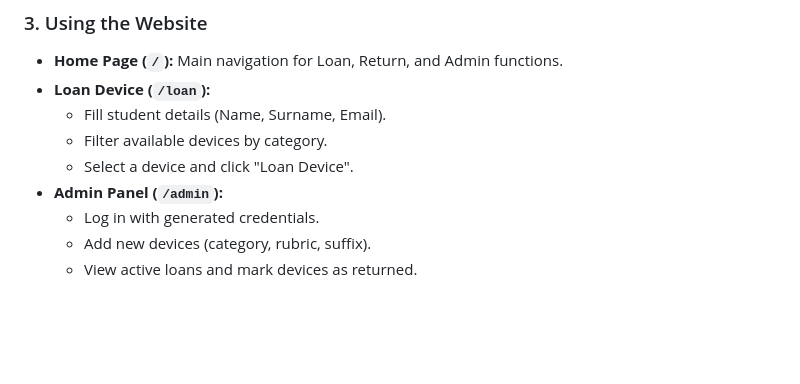
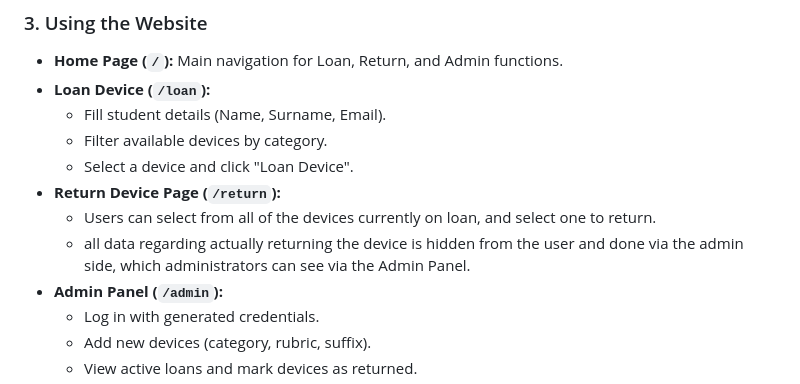
Before and after one commit to CJColemanB/DeviceLoggerV2, a Markdown page: README.md, the part around the change. Rendered like a GitHub page; blank space fills up the shorter version.

Commit message:
Update README.md
added return device page in section 3

```diff
--- a/README.md
+++ b/README.md
@@ -94,6 +94,9 @@ A robust, browser-based web application for managing the loan and return of devi
   - Fill student details (Name, Surname, Email).
   - Filter available devices by category.
   - Select a device and click "Loan Device".
+- **Return Device Page (`/return`):**
+  - Users can select from all of the devices currently on loan, and select one to return.
+  - all data regarding actually returning the device is hidden from the user and done via the admin side, which administrators can see via the Admin Panel.
 - **Admin Panel (`/admin`):**
   - Log in with generated credentials.
   - Add new devices (category, rubric, suffix).
```
